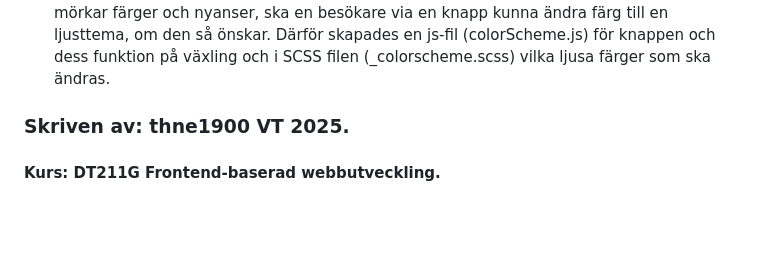
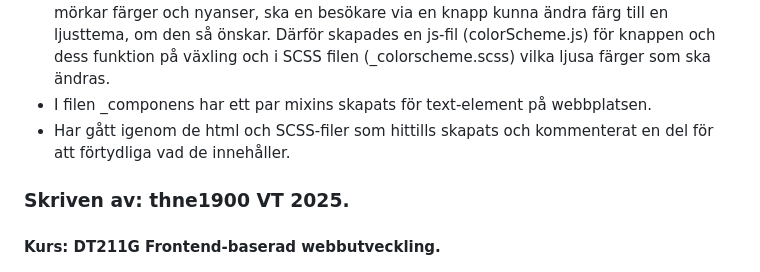
Before and after one commit to thne1900/projekt_frontend, a Markdown page: README.md, the part around the change. Rendered like a GitHub page; blank space fills up the shorter version.

Commit message:
Fyllt i arbetsprocessen i md-filen

```diff
--- a/README.md
+++ b/README.md
@@ -22,6 +22,8 @@
 - Utformade vissa element med mer effekter och animonationer. Skapade en js-fil (functions.js) där funktion på en knapp och textrutan ska fungera. Vid tryck på en knapp ("Bli medlem") ska en textruta med innehållande text komma upp och visas under 2 sekunder.
 - Tänkte fylla ut api-html med lite extra innehåll, en kort liten presentation på böckernas handling.
 - Lade till en funktion för att kunna välja färgtema. Då ursprungstemat är mörkt med mörkar färger och nyanser, ska en besökare via en knapp kunna ändra färg till en ljusttema, om den så önskar. Därför skapades en js-fil (colorScheme.js) för knappen och dess funktion på växling och i SCSS filen (_colorscheme.scss) vilka ljusa färger som ska ändras.
+- I filen _componens har ett par mixins skapats för text-element på webbplatsen.
+- Har gått igenom de html och SCSS-filer som hittills skapats och kommenterat en del för att förtydliga vad de innehåller.
 
 
 
```
